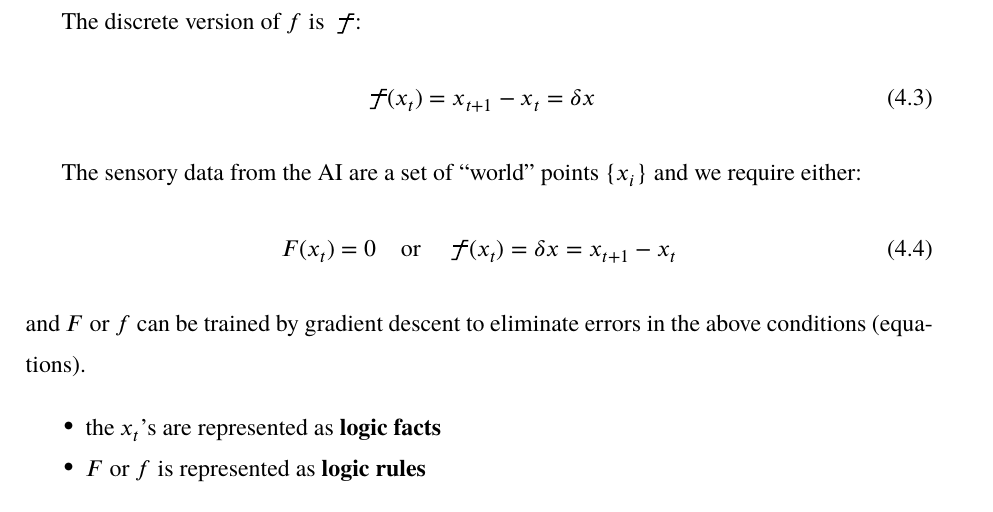
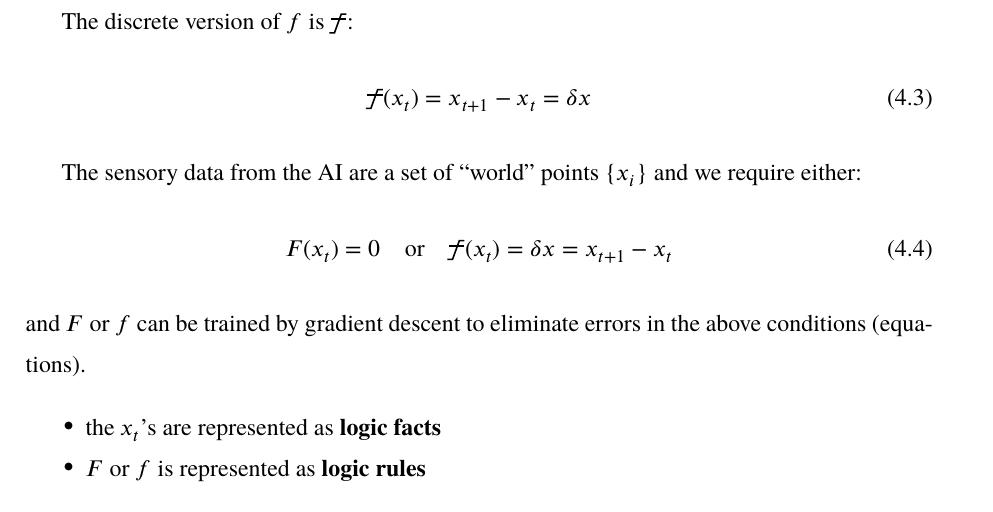
Before and after one commit to Cybernetic1/masters-thesis, a LaTeX thesis (mythesis.tex): part of page 28 of 44, cut so that both start at the same text. Compiled offline with XeLaTeX; a missing font is replaced by an installed copy or a similar font.

Commit message:
new discrete f symbol

```diff
--- a/mythesis.tex
+++ b/mythesis.tex
@@ -81,10 +81,10 @@
 % \newcommand{\todo}[1]{\textcolor{red}{TODO: #1}}
 \newcommand{\eg}{\textit{e.g.}, }
 \newcommand{\ie}{\textit{i.e.}, }
-\newcommand\squaref{\raisebox{-2pt}{
-	\tikz[scale=.3,thick]{
-		\draw (0.5,0) to (0.2,0) to ++(-0.4,-1.1) to ++(-0.3,0);
-		\draw (-0.4,-0.3) to ++(0.9,0);}%
+\newcommand\squaref{\hspace*{-4pt}\raisebox{-2pt}{
+		\tikz[scale=.3,thick]{
+			\draw (0.3,0) to (0,0) to ++(-0.4,-1.1) to ++(-0.3,0);
+			\draw (-0.6,-0.3) to ++(0.9,0);}%
 }}
 
 %% Import bib file for bibliography
```
Also changed, not shown: mythesis.pdf.
